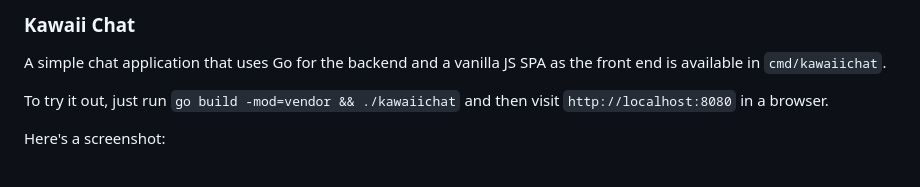
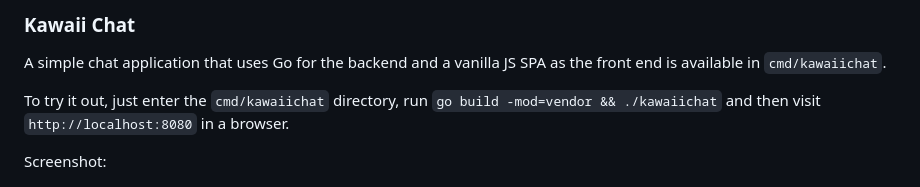
Before and after one commit to xyproto/simplejwt, a Markdown page: README.md, the part around the change. Drawn GitHub-style.

```diff
--- a/README.md
+++ b/README.md
@@ -201,9 +201,9 @@ This example is also available as `cmd/server/main.go`.
 
 A simple chat application that uses Go for the backend and a vanilla JS SPA as the front end is available in `cmd/kawaiichat`.
 
-To try it out, just run `go build -mod=vendor && ./kawaiichat` and then visit `http://localhost:8080` in a browser.
+To try it out, just enter the `cmd/kawaiichat` directory, run `go build -mod=vendor && ./kawaiichat` and then visit `http://localhost:8080` in a browser.
 
-Here's a screenshot:
+Screenshot:
 
 ![kawaii chat screenshot](img/kawaiichat.png)
 
```
